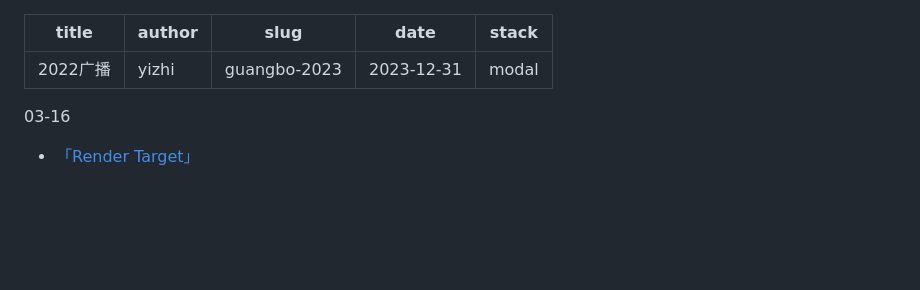
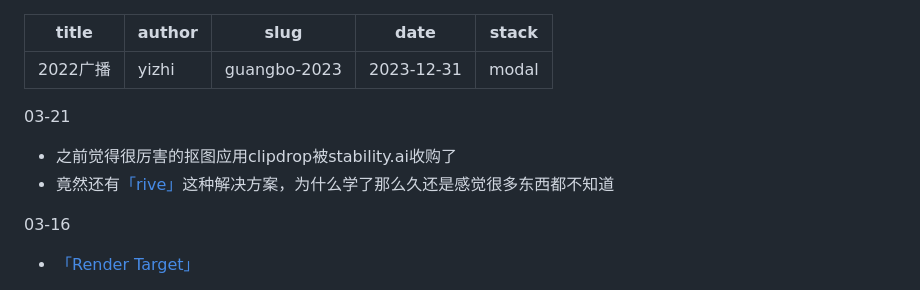
Before and after one commit to dorajackcui/gatsby-blog-blackteethClone, a Markdown page: src/articles/广播2023.md, the part around the change. Rendered like a GitHub page; blank space fills up the shorter version.

Commit message:
post  update

```diff
--- a/src/articles/广播2023.md
+++ b/src/articles/广播2023.md
@@ -5,6 +5,10 @@ slug: guangbo-2023
 date: 2023-12-31
 stack: modal
 ---
+03-21
+- 之前觉得很厉害的抠图应用clipdrop被stability.ai收购了
+- 竟然还有[「rive」](https://rive.app/)这种解决方案，为什么学了那么久还是感觉很多东西都不知道
+
 03-16
 - [「Render Target」](https://blog.maximeheckel.com/posts/beautiful-and-mind-bending-effects-with-webgl-render-targets/)
 
```
